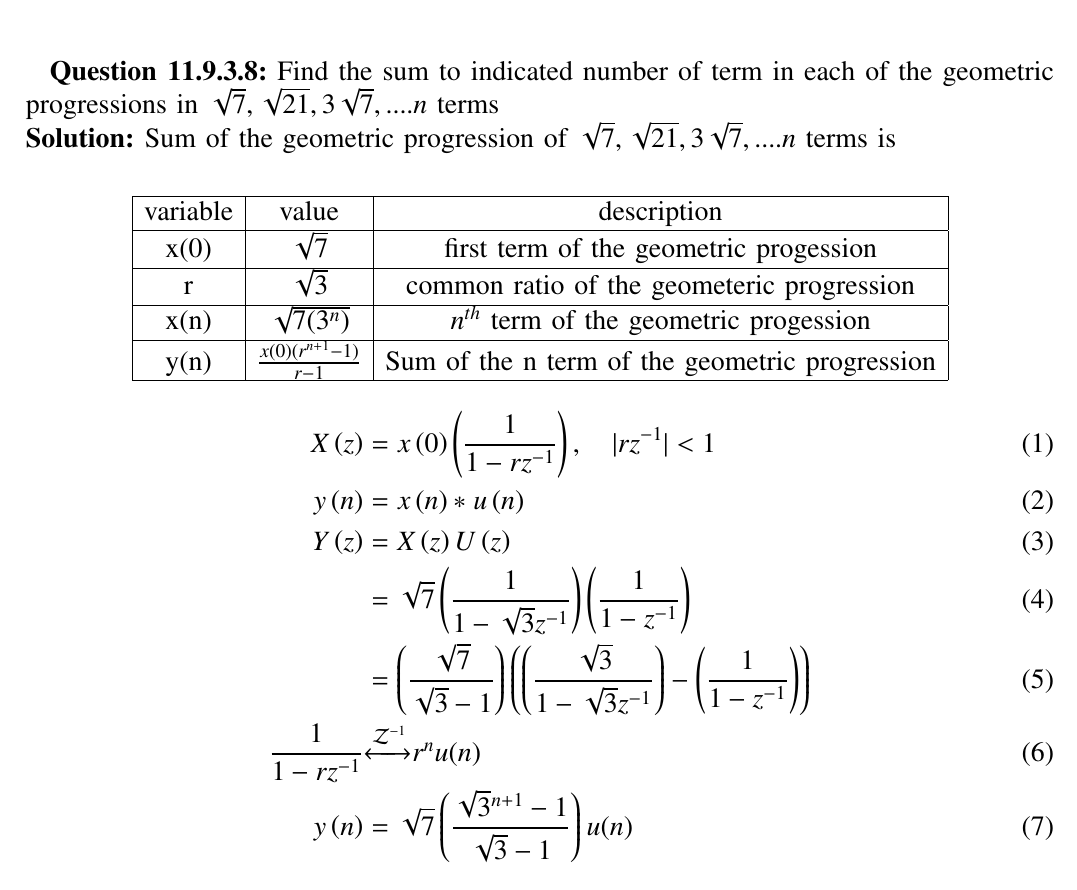
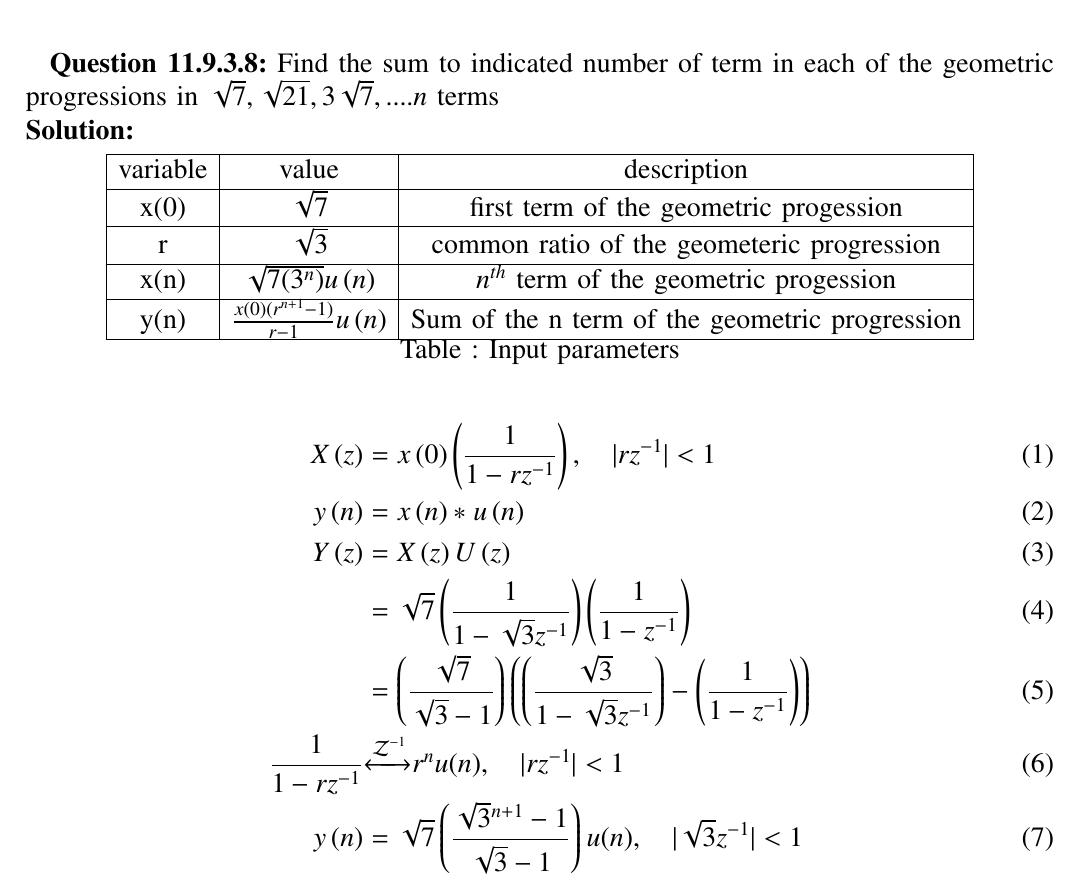
Before and after one commit to VINAYKURREiith/Vinay1, a LaTeX paper (descrite/assig1/submit10/2.tex): part of page 1 of 2, cut so that both start at the same text. The pictures show the PDF file descrite/assig1/submit10/2.pdf that the author committed with the source.

Commit message:
Add files via upload

```diff
--- a/descrite/assig1/submit10/2.tex
+++ b/descrite/assig1/submit10/2.tex
@@ -78,7 +78,6 @@ columns=fullflexible
 \textbf{Question 11.9.3.8:}
 Find the sum to indicated number of term in each of the geometric progressions in $\sqrt{7} ,\sqrt{21} , 3\sqrt{7}, ....n$ terms\\
 \solution
- Sum of the geometric progression of $\sqrt{7}, \sqrt{21}, 3\sqrt{7},....n$ terms is\\
  \begin{center}
 \begin{tabular}{|c|c|c|}
    \hline
@@ -88,11 +87,13 @@ Find the sum to indicated number of term in each of the geometric progressions i
    \hline
    r & $\sqrt{3}$ & common ratio of the geometeric progression\\
    \hline
-   x(n) & $\sqrt{7(3^{n})}$& $n^{th}$ term of the geometric progession\\
+   x(n) & $\sqrt{7(3^{n})}u\brak{n}$& $n^{th}$ term of the geometric progession\\
    \hline
-   y(n) &$\frac{x(0)(r^{n+1}-1)}{r-1}$ &Sum of the n term of the geometric progression\\
+   y(n) &$\frac{x(0)(r^{n+1}-1)}{r-1}u\brak{n}$ &Sum of the n term of the geometric progression\\
    \hline
+
 \end{tabular}
+\\\\ \caption{\large{Table : Input parameters}}\\
 \end{center}
 \begin{center}
 \begin{align}
@@ -107,3 +106,4 @@ y\brak{n} &= \sqrt{7}\brak{\frac{\sqrt{3}^{n+1}-1}{\sqrt{3}-1}}u(n)
+y\brak{n} &= \sqrt{7}\brak{\frac{\sqrt{3}^{n+1}-1}{\sqrt{3}-1}}u(n) , \quad{|\sqrt{3}z^{-1}|<1}\end{align}
 
 \end{center}
 \begin{figure}[ht!]
```
Also changed, not shown: descrite/assig1/submit10/2.pdf, descrite/assig1/submit10/2.tex (4 more changed lines).
